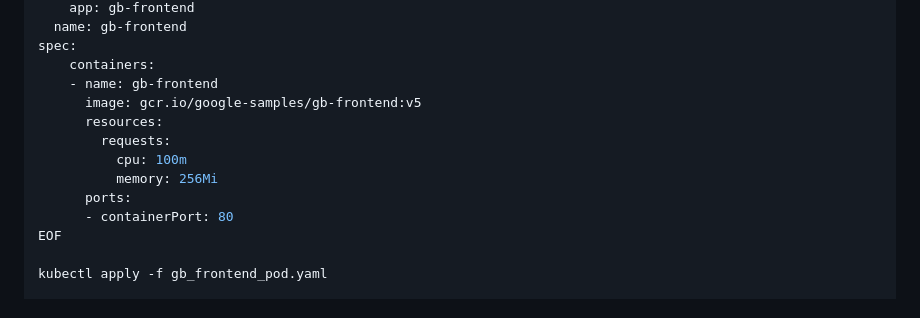
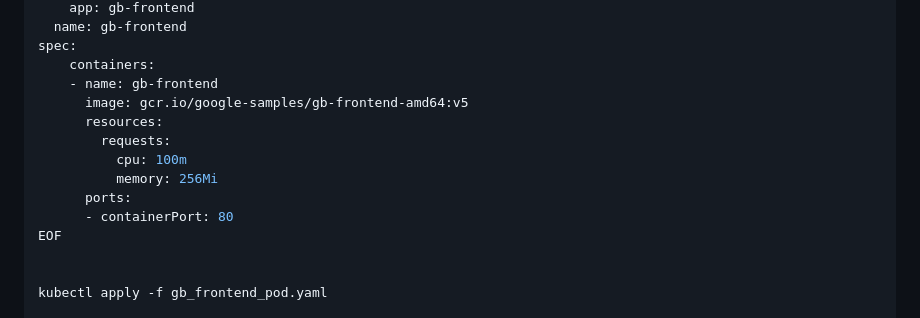
Before and after one commit to quiccklabs/Labs_solutions, a Markdown page: GKE Workload Optimization.md, the part around the change. Drawn GitHub-style.

```diff
--- a/GKE Workload Optimization.md
+++ b/GKE Workload Optimization.md
@@ -45,7 +45,7 @@ metadata:
 spec:
     containers:
     - name: gb-frontend
-      image: gcr.io/google-samples/gb-frontend:v5
+      image: gcr.io/google-samples/gb-frontend-amd64:v5
       resources:
         requests:
           cpu: 100m
@@ -53,6 +53,7 @@ spec:
       ports:
       - containerPort: 80
 EOF
+
 
 kubectl apply -f gb_frontend_pod.yaml
 
```
